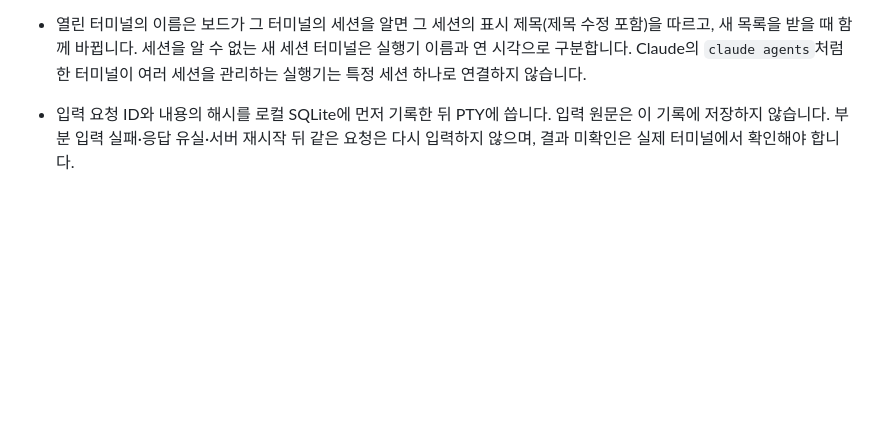
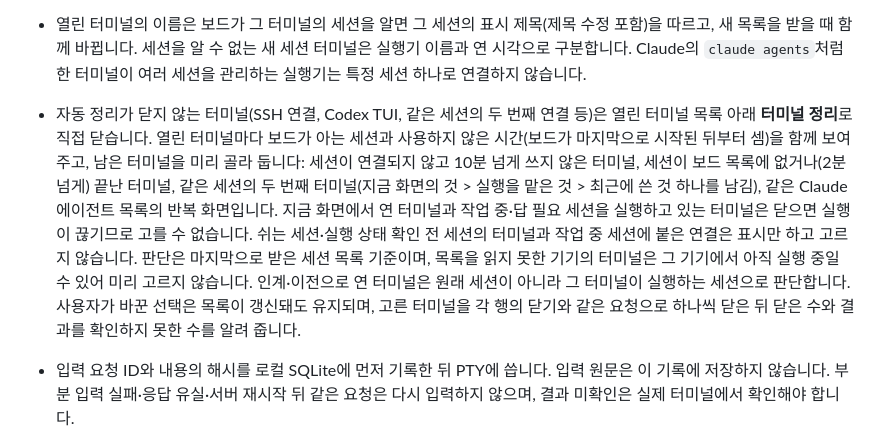
Before and after one commit to RyanKwon87/sessionholic, a Markdown page: docs/limitations.md, the part around the change. Drawn GitHub-style; blank space fills up the shorter version.

Commit message:
문서: 터미널 정리 동작 설명
Co-Authored-By: Claude Opus 5.5 <noreply@anthropic.com>

```diff
--- a/docs/limitations.md
+++ b/docs/limitations.md
@@ -144,6 +144,7 @@
 - 새 세션 터미널이 실제로 무엇을 실행하는지는 그 기기의 프로세스 목록(`ps`, 보드 사용자의 프로세스만)에서 터미널을 연 시각에 시작된 실행기 아래의 첫 CLI로 읽습니다(기기마다 1분에 한 번, 화면을 기다리게 하지 않음). Claude 에이전트 목록(`claude agents`)이면 "Claude 에이전트 목록 · 폴더"로 이름을 붙이고, 같은 기기·같은 폴더의 목록 화면이 두 개 이상이면 나중 것에 "같은 화면이 이미 열려 있어요"를 표시합니다. 실행기를 하나로 특정할 수 없으면 추정하지 않습니다. 새 세션 시트는 그 기기에 이미 열린 새 세션 터미널을 함께 보여 주어 같은 화면을 다시 열지 않게 합니다. Windows 기기는 아직 읽지 않습니다. 실행기 아래의 SSH 연결(다른 기기에서 연 세션)도 그 터미널의 실행으로 읽고, 실행기는 찾았지만 그 아래에 아무것도 없으면 메뉴에서 기다리는 중으로 기록합니다.
 - 새 세션 터미널은 실행 중인 일이 없을 때만 보드가 닫습니다(5분마다 확인, 종료 사유는 보기 연결 정리와 같은 `released`라 세션 재개를 막지 않고, 다른 기기에 남긴 실행 보관도 함께 끝냄). 메뉴에서 아무것도 고르지 않고 아무 입력도 없는 터미널은 화면 읽기·입력 없이 10분, Claude 에이전트 목록(`claude agents`, 목록의 세션은 Claude 데몬 아래에서 계속 실행)은 30분이 지나면 닫습니다. Claude·Codex·SSH 연결을 실행 중인 터미널, 실행을 읽지 못했거나 15분 넘게 다시 읽지 못한 터미널, Windows 기기의 터미널은 닫지 않습니다. 보드가 다시 시작되면 미사용 시간을 처음부터 다시 셉니다. 같은 기기에서 새 세션을 다시 누르면, 10분 안에 연 같은 실행 설정의 터미널이 아직 메뉴에서 기다리는 중이고 아무 입력도 없을 때는 새로 만들지 않고 그 터미널을 엽니다(Windows 기기는 메뉴를 읽지 않아 항상 새로 엽니다). 대화 화면의 **터미널 열기**는 그 세션에 살아 있는 보드 터미널이 있으면(목록의 '터미널 열림' 표시와 같은 판단, 새 세션 터미널을 시작 시각으로 추정 연결한 것 포함) 새 연결을 만들지 않고 그 터미널을 엽니다(추정이면 그렇다고 안내). 그 세션에서 시작했지만 다른 세션을 실행 중인 터미널(인계·이전으로 만든 새 세션)은 그 새 세션의 것이라, 원래 세션의 표시나 터미널 열기에 쓰지 않습니다. 서버도 같은 세션에 정확히 연결된 살아 있는 터미널(인계·재개로 연 실행 등)이 있으면 새 연결 대신 그 터미널로 다시 연결합니다. 실행 중인 새 세션 터미널은 그 세션을 목록에서 지워도 닫지 않습니다(실행 중인 작업이 끝나기 때문). 세션이 끝나면 그 프로그램과 함께 터미널도 끝납니다.
 - 열린 터미널의 이름은 보드가 그 터미널의 세션을 알면 그 세션의 표시 제목(제목 수정 포함)을 따르고, 새 목록을 받을 때 함께 바뀝니다. 세션을 알 수 없는 새 세션 터미널은 실행기 이름과 연 시각으로 구분합니다. Claude의 `claude agents`처럼 한 터미널이 여러 세션을 관리하는 실행기는 특정 세션 하나로 연결하지 않습니다.
+- 자동 정리가 닫지 않는 터미널(SSH 연결, Codex TUI, 같은 세션의 두 번째 연결 등)은 열린 터미널 목록 아래 **터미널 정리**로 직접 닫습니다. 열린 터미널마다 보드가 아는 세션과 사용하지 않은 시간(보드가 마지막으로 시작된 뒤부터 셈)을 함께 보여 주고, 남은 터미널을 미리 골라 둡니다: 세션이 연결되지 않고 10분 넘게 쓰지 않은 터미널, 세션이 보드 목록에 없거나(2분 넘게) 끝난 터미널, 같은 세션의 두 번째 터미널(지금 화면의 것 > 실행을 맡은 것 > 최근에 쓴 것 하나를 남김), 같은 Claude 에이전트 목록의 반복 화면입니다. 지금 화면에서 연 터미널과 작업 중·답 필요 세션을 실행하고 있는 터미널은 닫으면 실행이 끊기므로 고를 수 없습니다. 쉬는 세션·실행 상태 확인 전 세션의 터미널과 작업 중 세션에 붙은 연결은 표시만 하고 고르지 않습니다. 판단은 마지막으로 받은 세션 목록 기준이며, 목록을 읽지 못한 기기의 터미널은 그 기기에서 아직 실행 중일 수 있어 미리 고르지 않습니다. 인계·이전으로 연 터미널은 원래 세션이 아니라 그 터미널이 실행하는 세션으로 판단합니다. 사용자가 바꾼 선택은 목록이 갱신돼도 유지되며, 고른 터미널을 각 행의 닫기와 같은 요청으로 하나씩 닫은 뒤 닫은 수와 결과를 확인하지 못한 수를 알려 줍니다.
 
 - 입력 요청 ID와 내용의 해시를 로컬 SQLite에 먼저 기록한 뒤 PTY에 씁니다. 입력 원문은 이 기록에 저장하지 않습니다. 부분 입력 실패·응답 유실·서버 재시작 뒤 같은 요청은 다시 입력하지 않으며, 결과 미확인은 실제 터미널에서 확인해야 합니다.
 - 기록은 최대 25만 건, 데이터베이스는 최대 64 MiB입니다. 한도에 도달하면 새 입력을 거절합니다. 실행 종료를 확인한 터미널의 기록은 해당 터미널을 닫거나 목록을 새로 읽을 때 정리합니다. 살아 있는 터미널의 기록을 시간만으로 삭제하지 않습니다.
```
